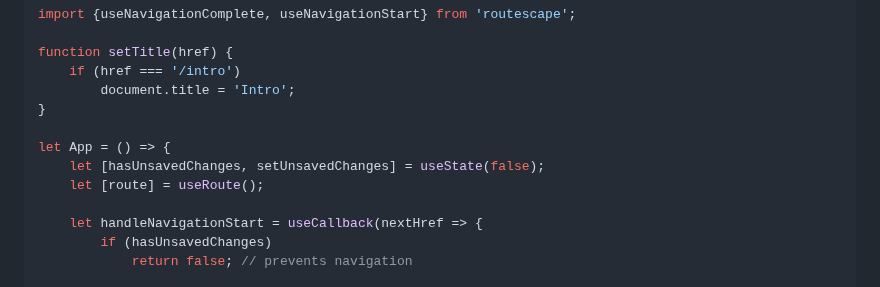
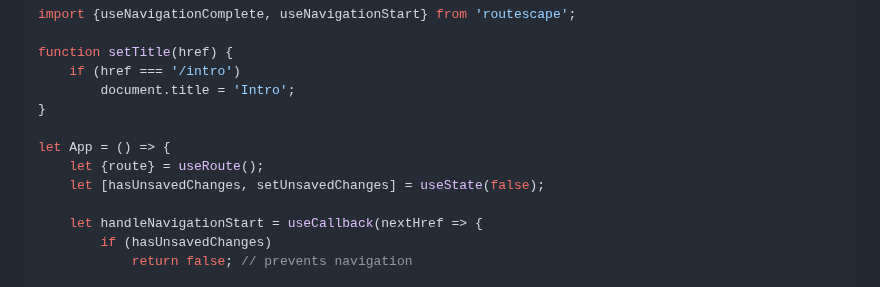
Before and after one commit to axtk/routescape, a Markdown page: README.md, the part around one of its changes. Drawn GitHub-style.

Commit message:
update all instances of useRoute in readme

```diff
--- a/README.md
+++ b/README.md
@@ -148,8 +148,8 @@ function setTitle(href) {
 }
 
 let App = () => {
+    let {route} = useRoute();
     let [hasUnsavedChanges, setUnsavedChanges] = useState(false);
-    let [route] = useRoute();
 
     let handleNavigationStart = useCallback(nextHref => {
         if (hasUnsavedChanges)
```
Also changed, not shown: other parts of README.md (+2 -2 lines).
